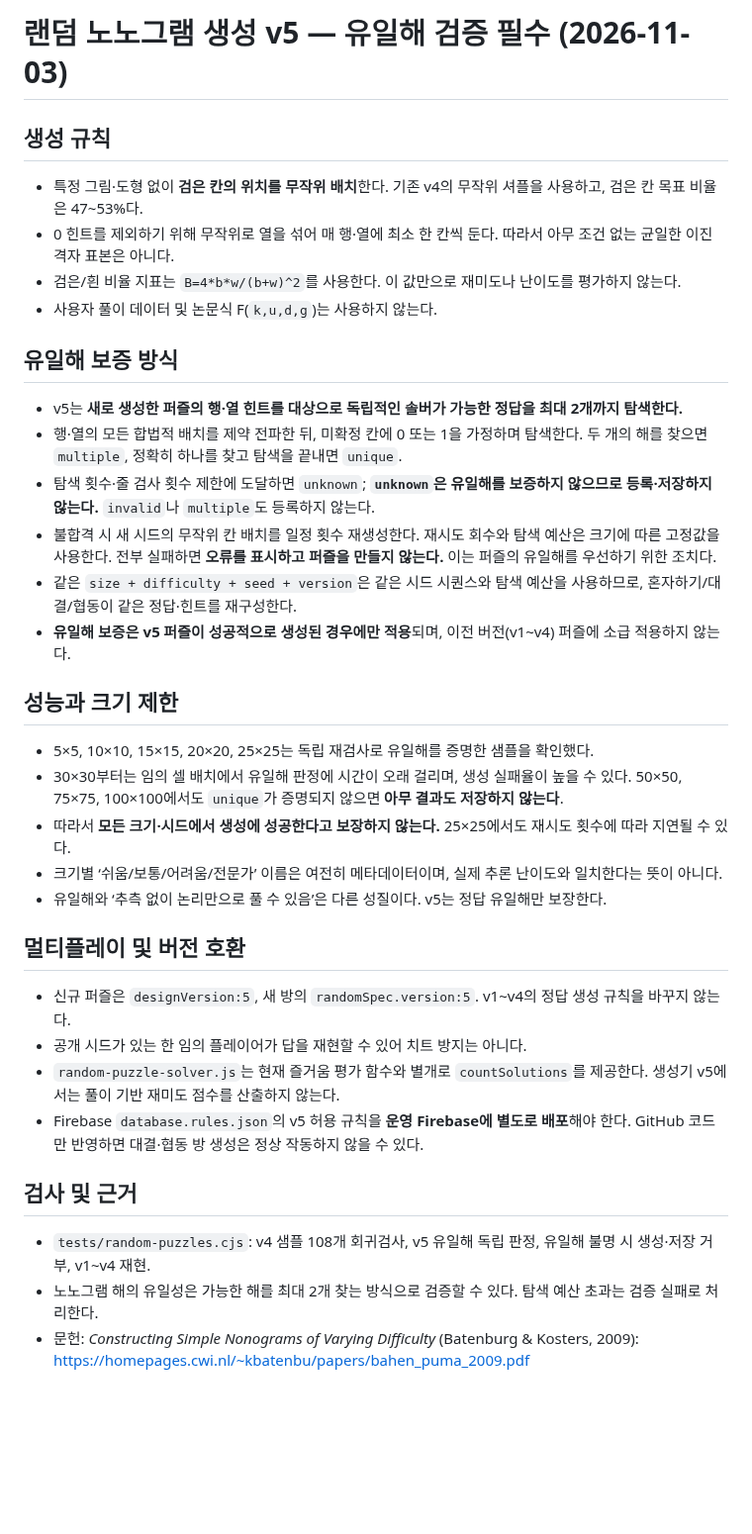
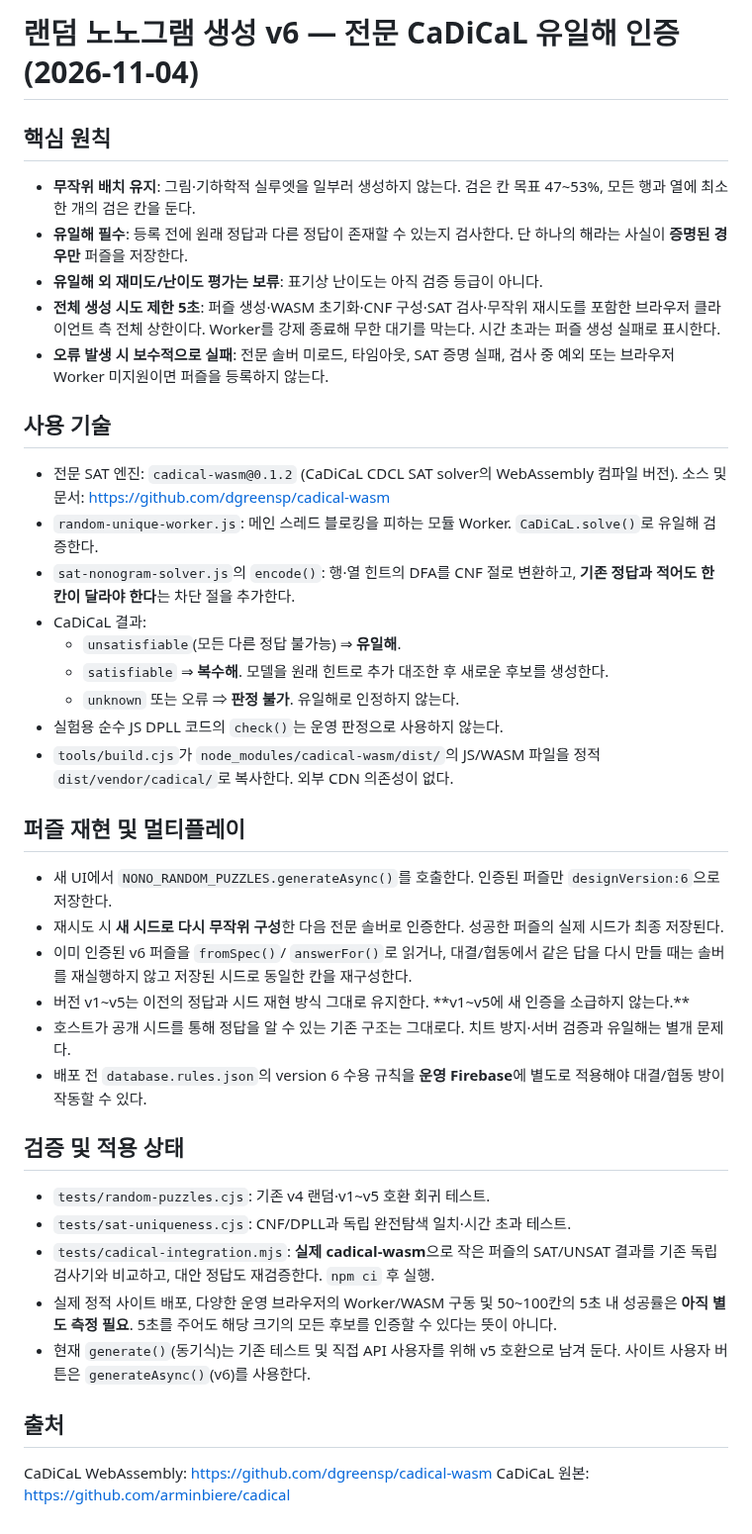
Before and after one commit to ishyun1227/nono-web, a Markdown page: docs/RANDOM_GENERATOR.md, the part around the change. Shown at 99% size. Rendered like a GitHub page; blank space fills up the shorter version.

Commit message:
docs: record CaDiCaL v6 certification, five-second fail-closed policy and deployment limits

```diff
--- a/docs/RANDOM_GENERATOR.md
+++ b/docs/RANDOM_GENERATOR.md
@@ -1,33 +1,38 @@
-# 랜덤 노노그램 생성 v5 — 유일해 검증 필수 (2026-11-03)
+# 랜덤 노노그램 생성 v6 — 전문 CaDiCaL 유일해 인증 (2026-11-04)
 
-## 생성 규칙
-- 특정 그림·도형 없이 **검은 칸의 위치를 무작위 배치**한다. 기존 v4의 무작위 셔플을 사용하고, 검은 칸 목표 비율은 47~53%다.
-- 0 힌트를 제외하기 위해 무작위로 열을 섞어 매 행·열에 최소 한 칸씩 둔다. 따라서 아무 조건 없는 균일한 이진 격자 표본은 아니다.
-- 검은/흰 비율 지표는 `B=4*b*w/(b+w)^2`를 사용한다. 이 값만으로 재미도나 난이도를 평가하지 않는다.
-- 사용자 풀이 데이터 및 논문식 F(`k,u,d,g`)는 사용하지 않는다.
+## 핵심 원칙
+- **무작위 배치 유지**: 그림·기하학적 실루엣을 일부러 생성하지 않는다. 검은 칸 목표 47~53%, 모든 행과 열에 최소 한 개의 검은 칸을 둔다.
+- **유일해 필수**: 등록 전에 원래 정답과 다른 정답이 존재할 수 있는지 검사한다. 단 하나의 해라는 사실이 **증명된 경우만** 퍼즐을 저장한다.
+- **유일해 외 재미도/난이도 평가는 보류**: 표기상 난이도는 아직 검증 등급이 아니다.
+- **전체 생성 시도 제한 5초**: 퍼즐 생성·WASM 초기화·CNF 구성·SAT 검사·무작위 재시도를 포함한 브라우저 클라이언트 측 전체 상한이다. Worker를 강제 종료해 무한 대기를 막는다. 시간 초과는 퍼즐 생성 실패로 표시한다.
+- **오류 발생 시 보수적으로 실패**: 전문 솔버 미로드, 타임아웃, SAT 증명 실패, 검사 중 예외 또는 브라우저 Worker 미지원이면 퍼즐을 등록하지 않는다.
 
-## 유일해 보증 방식
-- v5는 **새로 생성한 퍼즐의 행·열 힌트를 대상으로 독립적인 솔버가 가능한 정답을 최대 2개까지 탐색한다.**
-- 행·열의 모든 합법적 배치를 제약 전파한 뒤, 미확정 칸에 0 또는 1을 가정하며 탐색한다. 두 개의 해를 찾으면 `multiple`, 정확히 하나를 찾고 탐색을 끝내면 `unique`.
-- 탐색 횟수·줄 검사 횟수 제한에 도달하면 `unknown`; **`unknown`은 유일해를 보증하지 않으므로 등록·저장하지 않는다.** `invalid`나 `multiple`도 등록하지 않는다.
-- 불합격 시 새 시드의 무작위 칸 배치를 일정 횟수 재생성한다. 재시도 회수와 탐색 예산은 크기에 따른 고정값을 사용한다. 전부 실패하면 **오류를 표시하고 퍼즐을 만들지 않는다.** 이는 퍼즐의 유일해를 우선하기 위한 조치다.
-- 같은 `size + difficulty + seed + version`은 같은 시드 시퀀스와 탐색 예산을 사용하므로, 혼자하기/대결/협동이 같은 정답·힌트를 재구성한다.
-- **유일해 보증은 v5 퍼즐이 성공적으로 생성된 경우에만 적용**되며, 이전 버전(v1~v4) 퍼즐에 소급 적용하지 않는다.
+## 사용 기술
+- 전문 SAT 엔진: `cadical-wasm@0.1.2` (CaDiCaL CDCL SAT solver의 WebAssembly 컴파일 버전). 소스 및 문서: https://github.com/dgreensp/cadical-wasm
+- `random-unique-worker.js`: 메인 스레드 블로킹을 피하는 모듈 Worker. `CaDiCaL.solve()`로 유일해 검증한다.
+- `sat-nonogram-solver.js`의 `encode()`: 행·열 힌트의 DFA를 CNF 절로 변환하고, **기존 정답과 적어도 한 칸이 달라야 한다**는 차단 절을 추가한다.
+- CaDiCaL 결과:
+  - `unsatisfiable`(모든 다른 정답 불가능) ⇒ **유일해**.
+  - `satisfiable` ⇒ **복수해**. 모델을 원래 힌트로 추가 대조한 후 새로운 후보를 생성한다.
+  - `unknown` 또는 오류 ⇒ **판정 불가**. 유일해로 인정하지 않는다.
+- 실험용 순수 JS DPLL 코드의 `check()`는 운영 판정으로 사용하지 않는다.
+- `tools/build.cjs`가 `node_modules/cadical-wasm/dist/`의 JS/WASM 파일을 정적 `dist/vendor/cadical/`로 복사한다. 외부 CDN 의존성이 없다.
 
-## 성능과 크기 제한
-- 5×5, 10×10, 15×15, 20×20, 25×25는 독립 재검사로 유일해를 증명한 샘플을 확인했다.
-- 30×30부터는 임의 셀 배치에서 유일해 판정에 시간이 오래 걸리며, 생성 실패율이 높을 수 있다. 50×50, 75×75, 100×100에서도 `unique`가 증명되지 않으면 **아무 결과도 저장하지 않는다**.
-- 따라서 **모든 크기·시드에서 생성에 성공한다고 보장하지 않는다.** 25×25에서도 재시도 횟수에 따라 지연될 수 있다.
-- 크기별 ‘쉬움/보통/어려움/전문가’ 이름은 여전히 메타데이터이며, 실제 추론 난이도와 일치한다는 뜻이 아니다.
-- 유일해와 ‘추측 없이 논리만으로 풀 수 있음’은 다른 성질이다. v5는 정답 유일해만 보장한다.
+## 퍼즐 재현 및 멀티플레이
+- 새 UI에서 `NONO_RANDOM_PUZZLES.generateAsync()`를 호출한다. 인증된 퍼즐만 `designVersion:6`으로 저장한다.
+- 재시도 시 **새 시드로 다시 무작위 구성**한 다음 전문 솔버로 인증한다. 성공한 퍼즐의 실제 시드가 최종 저장된다.
+- 이미 인증된 v6 퍼즐을 `fromSpec()`/ `answerFor()`로 읽거나, 대결/협동에서 같은 답을 다시 만들 때는 솔버를 재실행하지 않고 저장된 시드로 동일한 칸을 재구성한다.
+- 버전 v1~v5는 이전의 정답과 시드 재현 방식 그대로 유지한다. **v1~v5에 새 인증을 소급하지 않는다.**
+- 호스트가 공개 시드를 통해 정답을 알 수 있는 기존 구조는 그대로다. 치트 방지·서버 검증과 유일해는 별개 문제다.
+- 배포 전 `database.rules.json`의 version 6 수용 규칙을 **운영 Firebase**에 별도로 적용해야 대결/협동 방이 작동할 수 있다.
 
-## 멀티플레이 및 버전 호환
-- 신규 퍼즐은 `designVersion:5`, 새 방의 `randomSpec.version:5`. v1~v4의 정답 생성 규칙을 바꾸지 않는다.
-- 공개 시드가 있는 한 임의 플레이어가 답을 재현할 수 있어 치트 방지는 아니다.
-- `random-puzzle-solver.js`는 현재 즐거움 평가 함수와 별개로 `countSolutions`를 제공한다. 생성기 v5에서는 풀이 기반 재미도 점수를 산출하지 않는다.
-- Firebase `database.rules.json`의 v5 허용 규칙을 **운영 Firebase에 별도로 배포**해야 한다. GitHub 코드만 반영하면 대결·협동 방 생성은 정상 작동하지 않을 수 있다.
+## 검증 및 적용 상태
+- `tests/random-puzzles.cjs`: 기존 v4 랜덤·v1~v5 호환 회귀 테스트.
+- `tests/sat-uniqueness.cjs`: CNF/DPLL과 독립 완전탐색 일치·시간 초과 테스트.
+- `tests/cadical-integration.mjs`: **실제 cadical-wasm**으로 작은 퍼즐의 SAT/UNSAT 결과를 기존 독립 검사기와 비교하고, 대안 정답도 재검증한다. `npm ci` 후 실행.
+- 실제 정적 사이트 배포, 다양한 운영 브라우저의 Worker/WASM 구동 및 50~100칸의 5초 내 성공률은 **아직 별도 측정 필요**. 5초를 주어도 해당 크기의 모든 후보를 인증할 수 있다는 뜻이 아니다.
+- 현재 `generate()`(동기식)는 기존 테스트 및 직접 API 사용자를 위해 v5 호환으로 남겨 둔다. 사이트 사용자 버튼은 `generateAsync()`(v6)를 사용한다.
 
-## 검사 및 근거
-- `tests/random-puzzles.cjs`: v4 샘플 108개 회귀검사, v5 유일해 독립 판정, 유일해 불명 시 생성·저장 거부, v1~v4 재현.
-- 노노그램 해의 유일성은 가능한 해를 최대 2개 찾는 방식으로 검증할 수 있다. 탐색 예산 초과는 검증 실패로 처리한다.
-- 문헌: *Constructing Simple Nonograms of Varying Difficulty* (Batenburg & Kosters, 2009): https://homepages.cwi.nl/~kbatenbu/papers/bahen_puma_2009.pdf
+## 출처
+CaDiCaL WebAssembly: https://github.com/dgreensp/cadical-wasm
+CaDiCaL 원본: https://github.com/arminbiere/cadical
```
